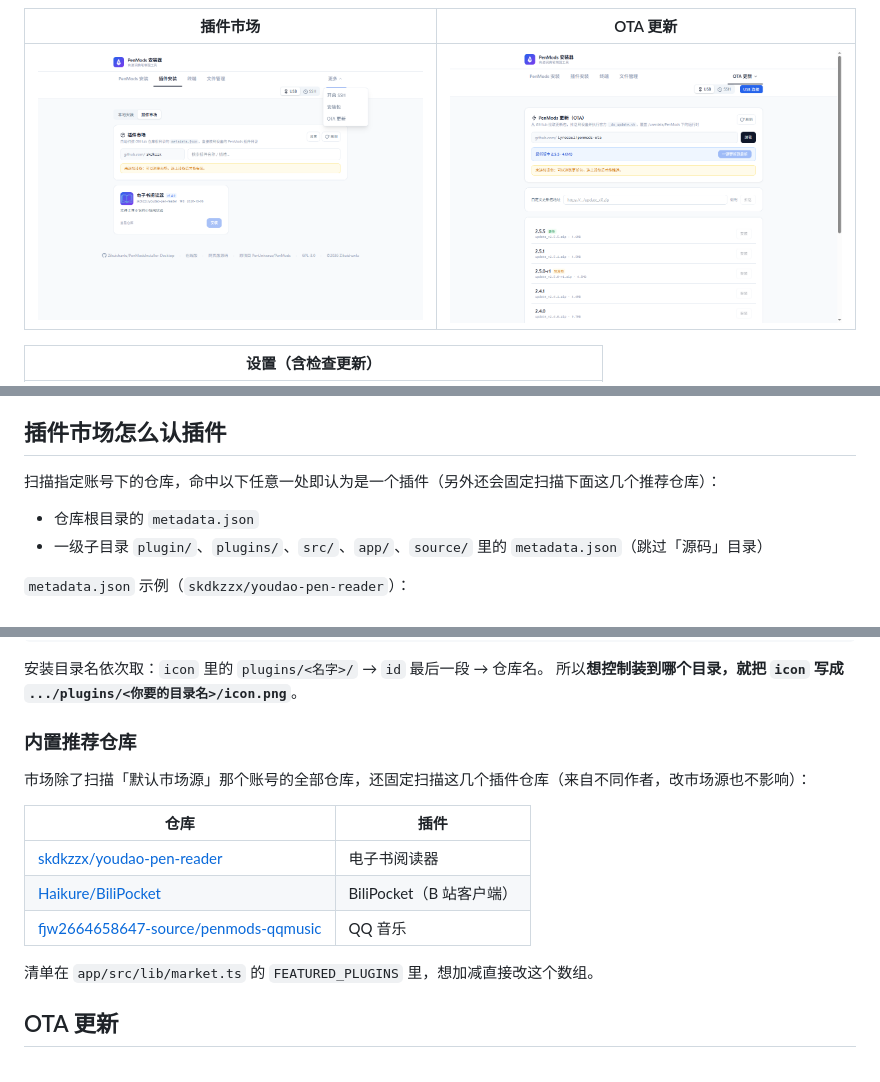
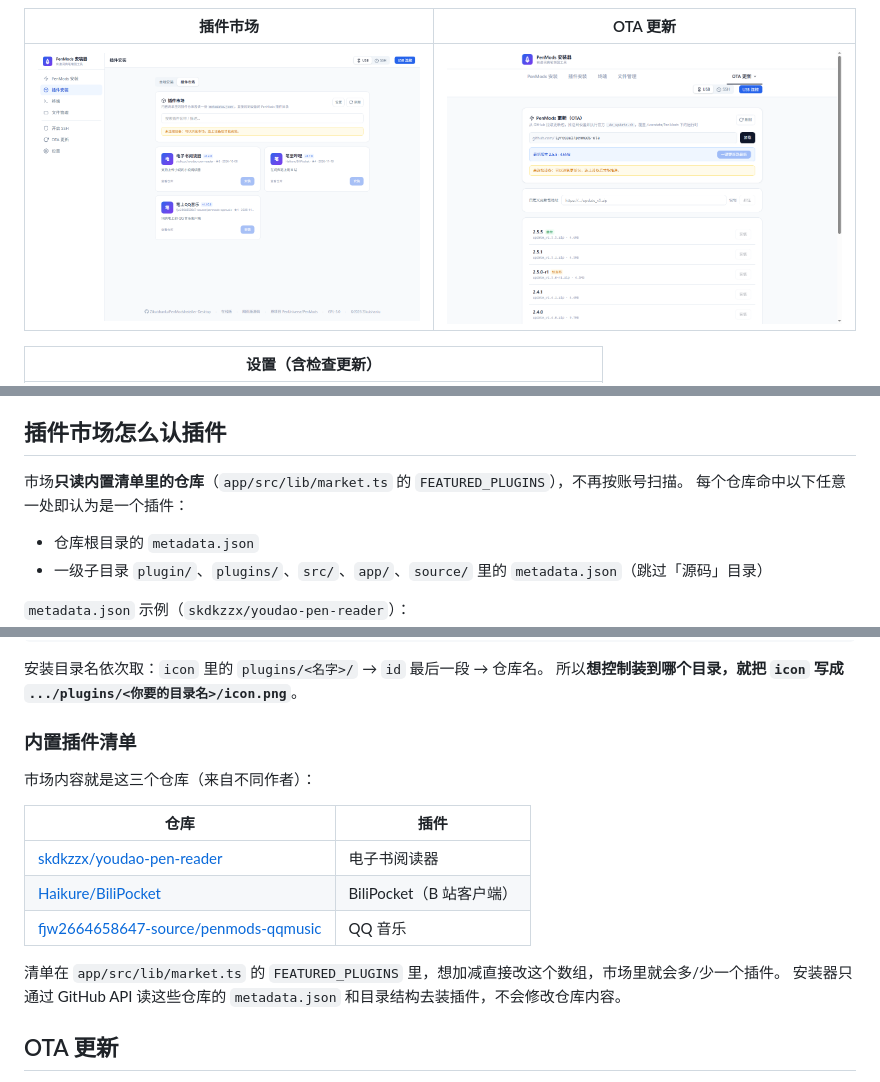
Before and after one commit to Zikuishanlu/PenModsInstaller-Desktop, a Markdown page: README.md, 3 parts joined by grey strips. GitHub-like rendering; pictures changed too: docs/screenshots/plugin-market.png.

Commit message:
feat(market)!: 插件市场只展示内置清单里的三个仓库，去掉市场源设置

```diff
--- a/README.md
+++ b/README.md
@@ -155,7 +155,8 @@ npm run dist:portable  # 产出免安装单文件：PenMods-Installer-Portable-<
 
 ## 插件市场怎么认插件
 
-扫描指定账号下的仓库，命中以下任意一处即认为是一个插件（另外还会固定扫描下面这几个推荐仓库）：
+市场**只读内置清单里的仓库**（`app/src/lib/market.ts` 的 `FEATURED_PLUGINS`），不再按账号扫描。
+每个仓库命中以下任意一处即认为是一个插件：
 
 - 仓库根目录的 `metadata.json`
 - 一级子目录 `plugin/`、`plugins/`、`src/`、`app/`、`source/` 里的 `metadata.json`（跳过「源码」目录）
@@ -178,9 +179,9 @@ npm run dist:portable  # 产出免安装单文件：PenMods-Installer-Portable-<
 安装目录名依次取：`icon` 里的 `plugins/<名字>/` → `id` 最后一段 → 仓库名。
 所以**想控制装到哪个目录，就把 `icon` 写成 `.../plugins/<你要的目录名>/icon.png`**。
 
-### 内置推荐仓库
+### 内置插件清单
 
-市场除了扫描「默认市场源」那个账号的全部仓库，还固定扫描这几个插件仓库（来自不同作者，改市场源也不影响）：
+市场内容就是这三个仓库（来自不同作者）：
 
 | 仓库 | 插件 |
 | --- | --- |
@@ -188,7 +189,8 @@ npm run dist:portable  # 产出免安装单文件：PenMods-Installer-Portable-<
 | [Haikure/BiliPocket](https://github.com/Haikure/BiliPocket) | BiliPocket（B 站客户端） |
 | [fjw2664658647-source/penmods-qqmusic](https://github.com/fjw2664658647-source/penmods-qqmusic) | QQ 音乐 |
 
-清单在 `app/src/lib/market.ts` 的 `FEATURED_PLUGINS` 里，想加减直接改这个数组。
+清单在 `app/src/lib/market.ts` 的 `FEATURED_PLUGINS` 里，想加减直接改这个数组，市场里就会多/少一个插件。
+安装器只通过 GitHub API 读这些仓库的 `metadata.json` 和目录结构去装插件，不会修改仓库内容。
 
 ## OTA 更新
 
```
Also changed, not shown: CHANGELOG.md (+4 -3 lines), 4 other files.
